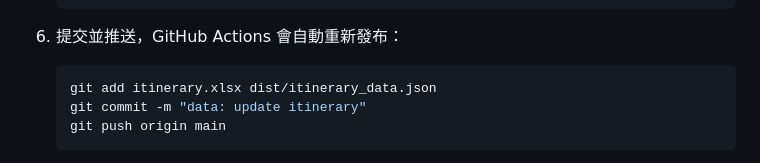
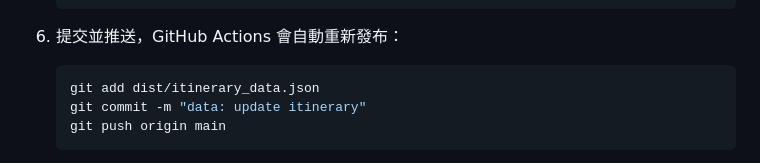
Before and after one commit to a8051220002000/vibe-excel-to-html-jp, a Markdown page: README.md, the part around the change. Rendered like a GitHub page.

Commit message:
docs: update readme to reflect gitignored excel and new repo url

````diff
--- a/README.md
+++ b/README.md
@@ -58,7 +58,7 @@ itinerary.xlsx ──▶ scripts/build_data.py ──▶ dist/itinerary_data.jso
 6. 提交並推送，GitHub Actions 會自動重新發布：
 
    ```bash
-   git add itinerary.xlsx dist/itinerary_data.json
+   git add dist/itinerary_data.json
    git commit -m "data: update itinerary"
    git push origin main
    ```
````
